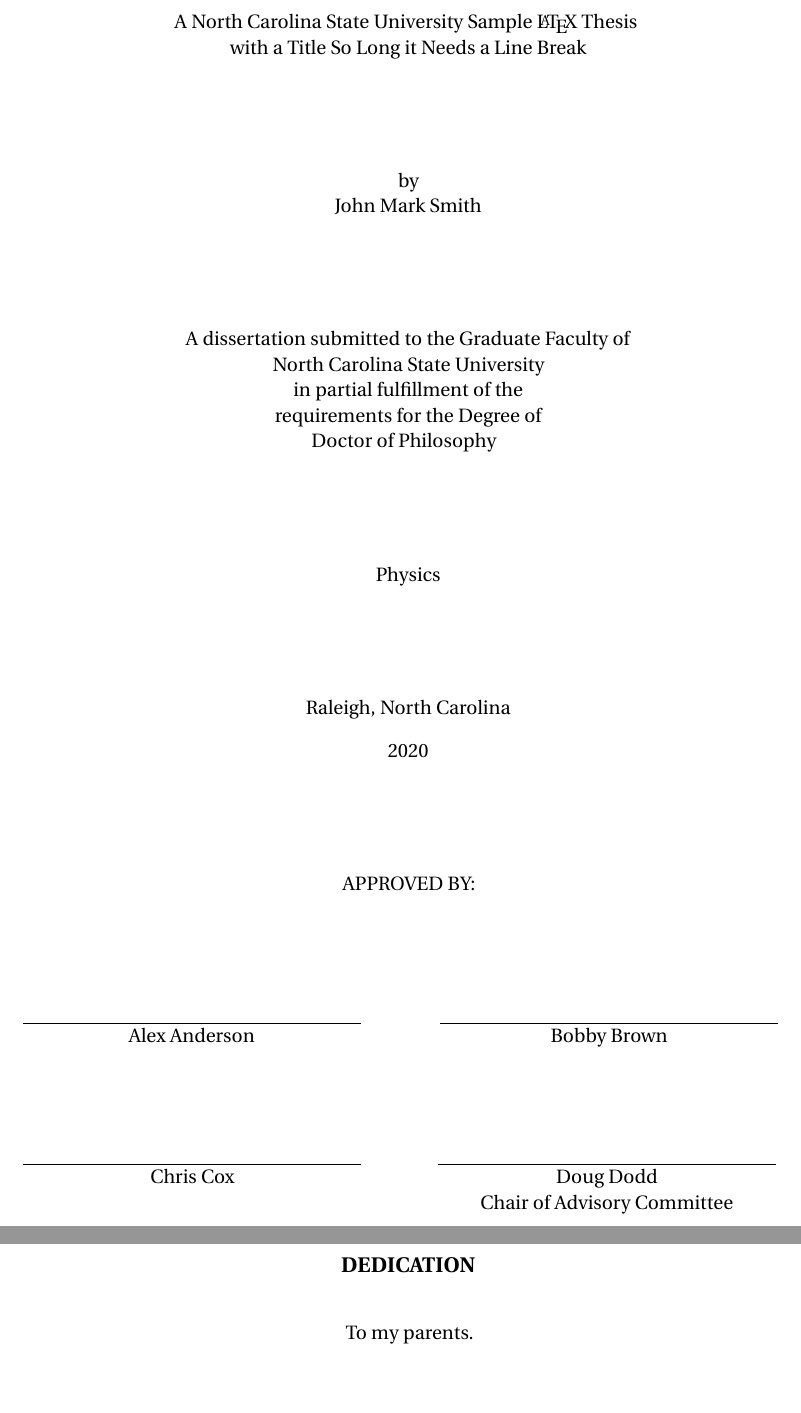
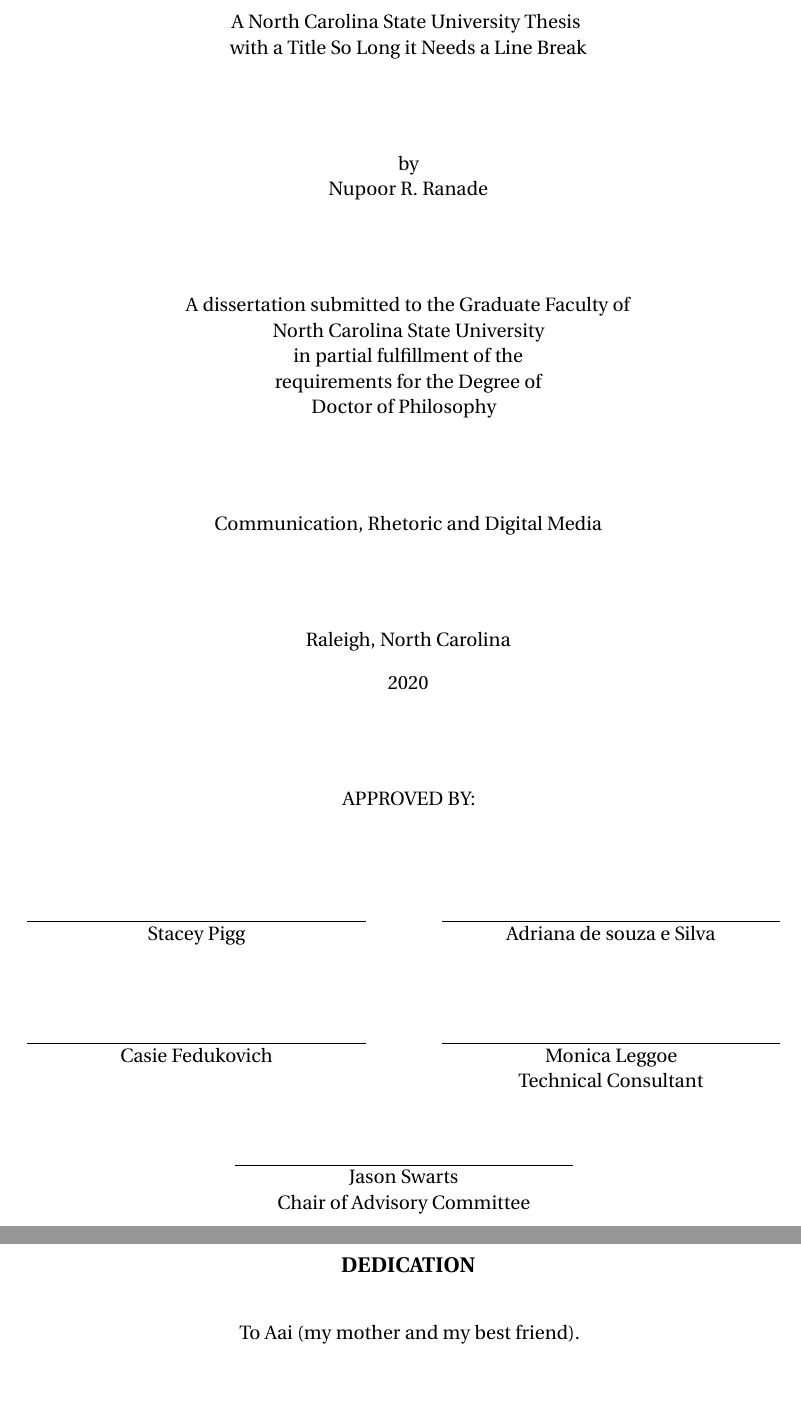
Before and after one commit to nupoorranade/Ranade_etd, a LaTeX thesis (YourName-thesis.tex, which reads front.tex, ncsuthesis.cls): two parts of pages 4 and 5 of 34, joined at a grey line, cut so that both start at the same text. Compiled offline with pdfLaTeX.

Commit message:
1) Used NCSU etd template to create new project 2) Uploaded new project (in new repo) to GitHub 3) Fixed as much front matter as possible 4) Next step - start chapter 1

```diff
--- a/YourName-thesis.tex
+++ b/YourName-thesis.tex
@@ -247,2 +247,8 @@
 %%      \cochairII{Chris Cox}
 %%
+\chair{Jason Swarts}
+\memberI{Stacey Pigg}
+\memberII{Adriana de souza e Silva}
+\memberIII{Casie Fedukovich}   % unnecessary if committeesize=3
+\memberIV{Monica Leggoe}    % unnecessary if committeesize=3 or 4
+\memberV{Monica Leggoe}    % unnecessary if committeesize=3 or 4
@@ -255,11 +255,11 @@
 
 
 %% Student writing thesis, \student{First Middle}{Last}
-\student{John Mark}{Smith} % a full middle name
-%\student{John M.}{Smith} % a middle initial
+\student{Nupoor R.}{Ranade} % a full middle name
+%\student{Nupoor R.}{Ranade} % a middle initial
 
 %% Degree program
-\program{Physics}
+\program{Communication, Rhetoric and Digital Media}
 
 %% Thesis Title
 %%  Keep in mind, according to ETD guidelines:
@@ -269,7 +269,7 @@
 %%  Note: To break the title onto multiple lines, use \break instead of \\.
 %\thesistitle{A North Carolina State University Sample \LaTeX{} Thesis \break
 %with a Title So Long it Needs a Line Break}
-\thesistitle{A North Carolina State University Sample \LaTeX{} Thesis \break
+\thesistitle{A North Carolina State University Thesis \break
 with a Title So Long it Needs a Line Break}
 
 %% Degree year.  Necessary if your degree year doesn't equal the current year.
--- a/front.tex
+++ b/front.tex
@@ -16,7 +16,7 @@
 
 %% -------------------------------- Dedication ------------------------------ %%
 \begin{dedication}
- \centering To my parents.
+ \centering To Aai (my mother and my best friend).
 \end{dedication}
 
 %% -------------------------------- Biography ------------------------------- %%
--- a/ncsuthesis.cls
+++ b/ncsuthesis.cls
@@ -294,7 +294,7 @@
 }
 
 \newcommand{\ncsu@memberIV}{Member 4 of Committee}
-\newcommand{\ncsu@memberIVtitle}{}
+\newcommand{\ncsu@memberIVtitle}{Technical Consultant}
 \providecommand{\memberIV}[2][]{
     \renewcommand{\ncsu@memberIV}{#2}
     \ifthenelse{\equal{#1}{}}{}{\renewcommand{\ncsu@memberIVtitle}{#1}}
```
Also changed, not shown: YourName-thesis.tex (10 more changed lines).
